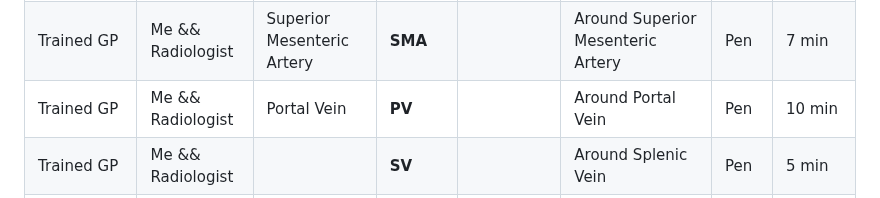
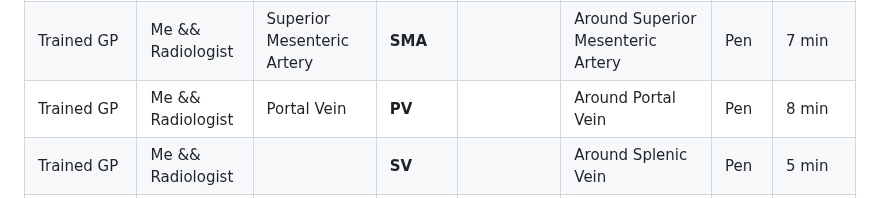
Before and after one commit to Sdamirsa/PanCanAID, a Markdown page: For Team/PanCanAID_2024_Guide/Segmentation_Guide.md, the part around the change. GitHub-like rendering; folded sections open.

```diff
--- a/For Team/PanCanAID_2024_Guide/Segmentation_Guide.md
+++ b/For Team/PanCanAID_2024_Guide/Segmentation_Guide.md
@@ -31,7 +31,7 @@ This tables guide you on proper segmentation and naming
 | Trained GP | Me && Radiologist | Common Hepatic Artery      | **CHA**       |                                   | Around Common Hepatic Artery                             |      | 5 min                 |
 | Trained GP | Me && Radiologist | Splenic Artery             | **SA**        |                                   | Around Splenic Artery                                    |      | 5 min                 |
 | Trained GP | Me && Radiologist | Superior Mesenteric Artery | **SMA**       |                                   | Around Superior Mesenteric Artery                        | Pen  | 7 min                 |
-| Trained GP | Me && Radiologist | Portal Vein                | **PV**        |                                   | Around Portal Vein                                       | Pen  | 10 min                |
+| Trained GP | Me && Radiologist | Portal Vein                | **PV**        |                                   | Around Portal Vein                                       | Pen  | 8 min                |
 | Trained GP | Me && Radiologist |                            | **SV**        |                                   | Around Splenic Vein                                      | Pen  | 5 min                 |
 | Trained GP | Me && Radiologist | Superior Mesenteric Vein   | **SMV**       |                                   | Around Superior Mesenteric Vein                          | Pen  | 7 min                 |
 
```
